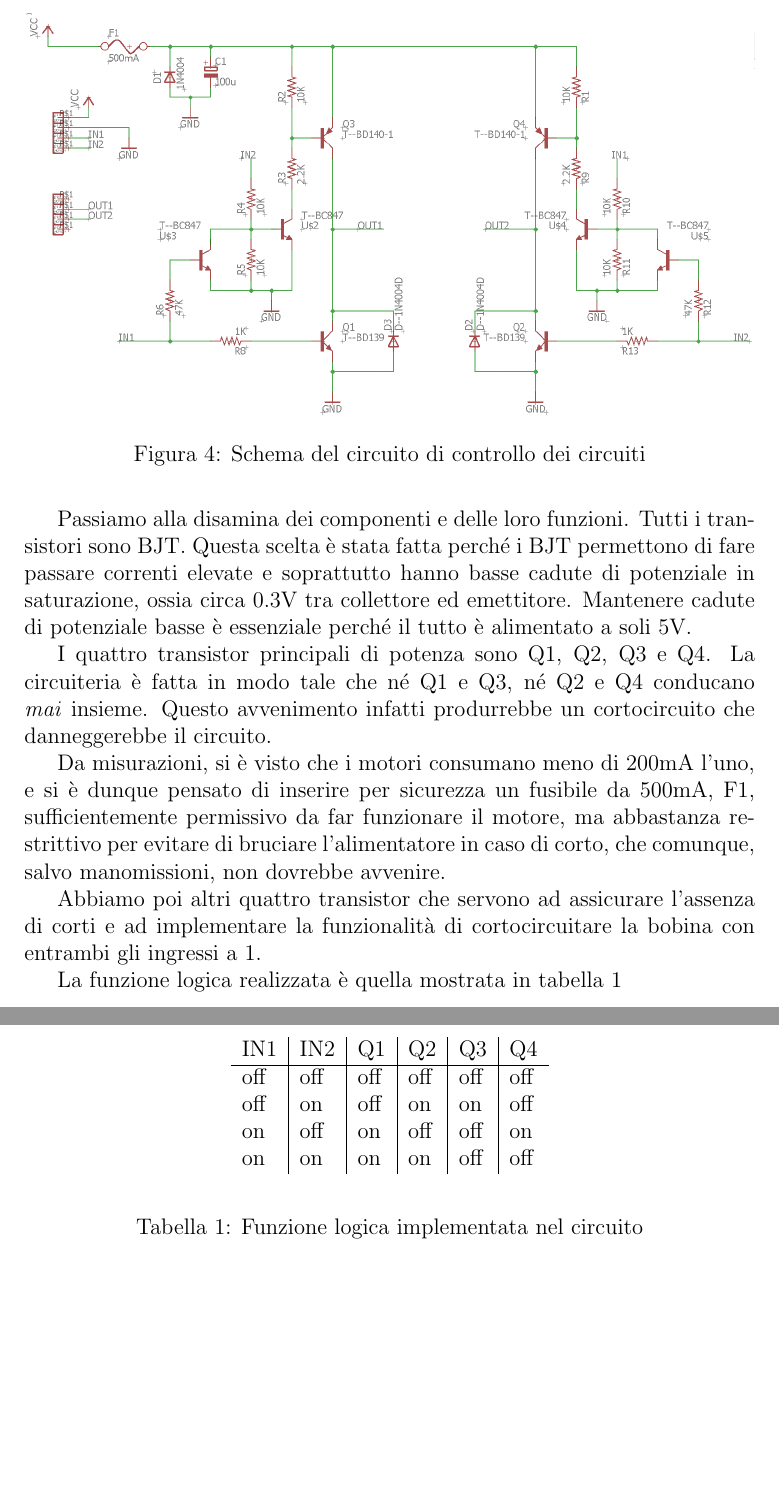
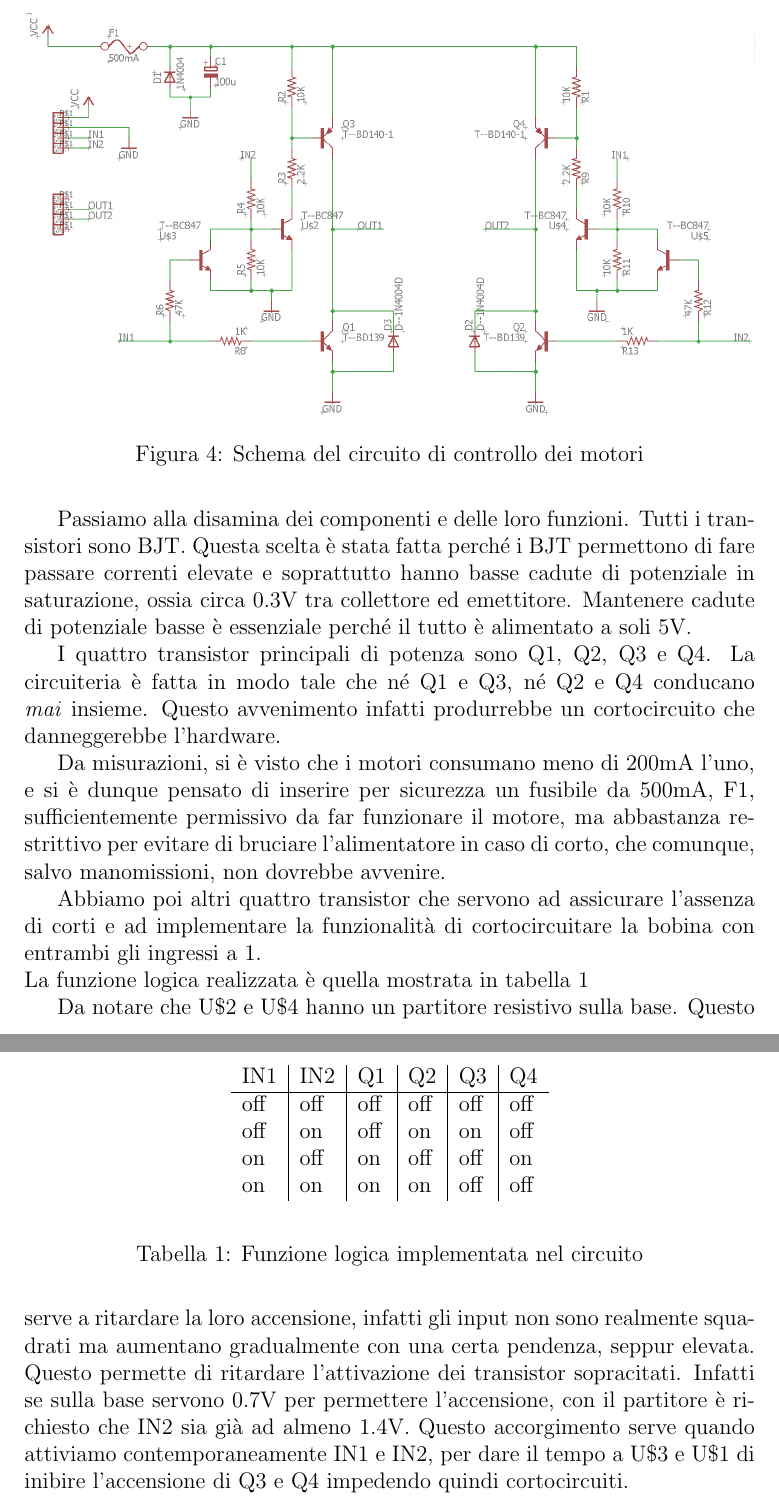
Before and after one commit to Tosa95/R2Pi0_Doc, a LaTeX document (relazione_r2pi0.tex): two parts of pages 7 and 8 of 8, joined at a grey line, cut so that both start at the same text, the shorter picture padded with empty space. Compiled offline with pdfLaTeX.

Commit message:
Piccola aggiuntina

```diff
--- a/relazione_r2pi0.tex
+++ b/relazione_r2pi0.tex
@@ -110,7 +110,7 @@ Per il controllo dei motori abbiamo deciso di utilizzare una versione leggerment
 \begin{figure}[h]
 \includegraphics[width=\textwidth]{SchemaH}
 \centering
-\caption{Schema del circuito di controllo dei circuiti}
+\caption{Schema del circuito di controllo dei motori}
 \label{fig:ponteH}
 \end{figure}
 
@@ -124,12 +124,11 @@ Passiamo alla rapida spiegazione del funzionamento del circuito. Il circuito ha
 Passiamo alla disamina dei componenti e delle loro funzioni.
 Tutti i transistori sono BJT. Questa scelta è stata fatta perché i BJT permettono di fare passare correnti elevate e soprattutto hanno basse cadute di potenziale in saturazione, ossia circa 0.3V tra collettore ed emettitore. Mantenere cadute di potenziale basse è essenziale perché il tutto è alimentato a soli 5V.
 
-I quattro transistor principali di potenza sono Q1, Q2, Q3 e Q4. La circuiteria è fatta in modo tale che né Q1 e Q3, né Q2 e Q4 conducano \emph{mai} insieme. Questo avvenimento infatti produrrebbe un cortocircuito che danneggerebbe il circuito.
+I quattro transistor principali di potenza sono Q1, Q2, Q3 e Q4. La circuiteria è fatta in modo tale che né Q1 e Q3, né Q2 e Q4 conducano \emph{mai} insieme. Questo avvenimento infatti produrrebbe un cortocircuito che danneggerebbe l'hardware.
 
 Da misurazioni, si è visto che i motori consumano meno di 200mA l'uno, e si è dunque pensato di inserire per sicurezza un fusibile da 500mA, F1, sufficientemente permissivo da far funzionare il motore, ma abbastanza restrittivo per evitare di bruciare l'alimentatore in caso di corto, che comunque, salvo manomissioni, non dovrebbe avvenire.
 
-Abbiamo poi altri quattro transistor che servono ad assicurare l'assenza di corti e ad implementare la funzionalità di cortocircuitare la bobina con entrambi gli ingressi a 1.
-
+Abbiamo poi altri quattro transistor che servono ad assicurare l'assenza di corti e ad implementare la funzionalità di cortocircuitare la bobina con entrambi gli ingressi a 1.\\
 La funzione logica realizzata è quella mostrata in tabella \ref{tab:tabFunz}
 
 \begin{table}[h]
@@ -153,5 +152,6 @@ on & on & on & on & off & off
 \label{tab:tabFunz}
 \end{table}
 
+Da notare che U\$2 e U\$4 hanno un partitore resistivo sulla base. Questo serve a ritardare la loro accensione, infatti gli input non sono realmente squadrati ma aumentano gradualmente con una certa pendenza, seppur elevata. Questo permette di ritardare l'attivazione dei transistor sopracitati. Infatti se sulla base servono 0.7V per permettere l'accensione, con il partitore è richiesto che IN2 sia già ad almeno 1.4V. Questo accorgimento serve quando attiviamo contemporaneamente IN1 e IN2, per dare il tempo a U\$3 e U\$1 di inibire l'accensione di Q3 e Q4 impedendo quindi cortocircuiti.
 
 \end{document}
```
Also changed, not shown: relazione_r2pi0.pdf, 4 other files.
